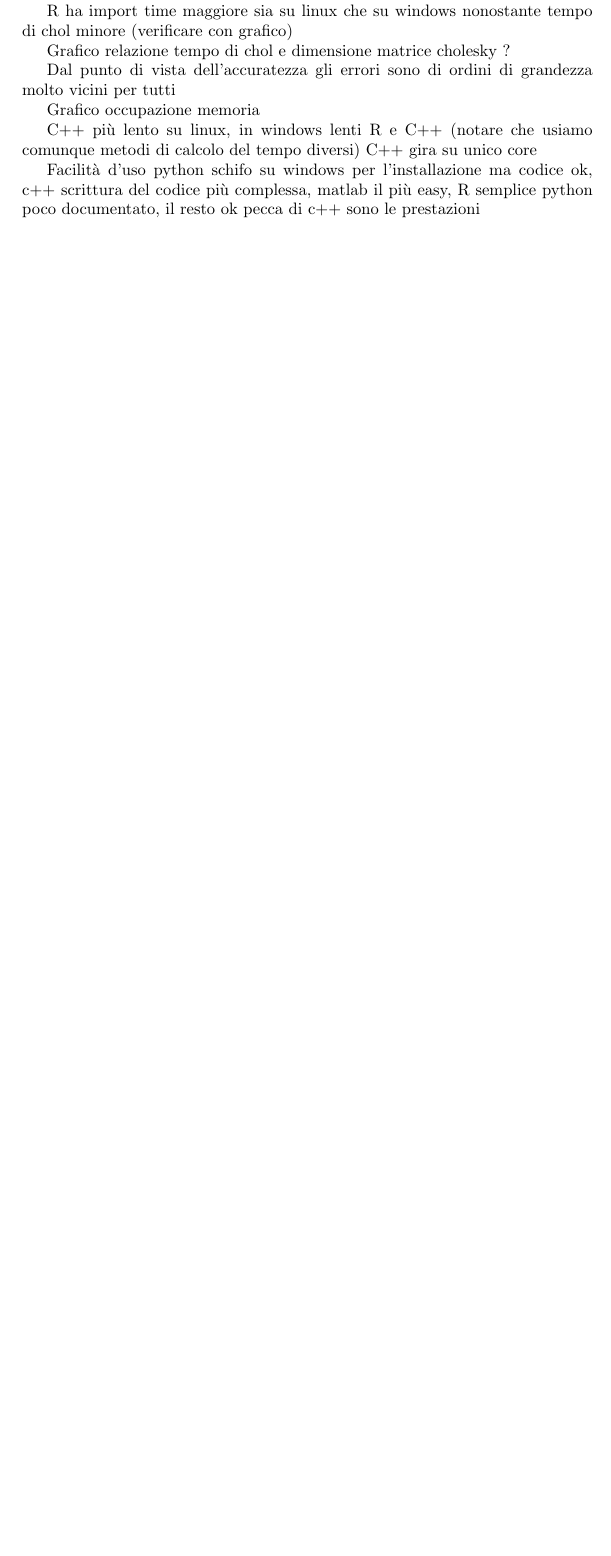
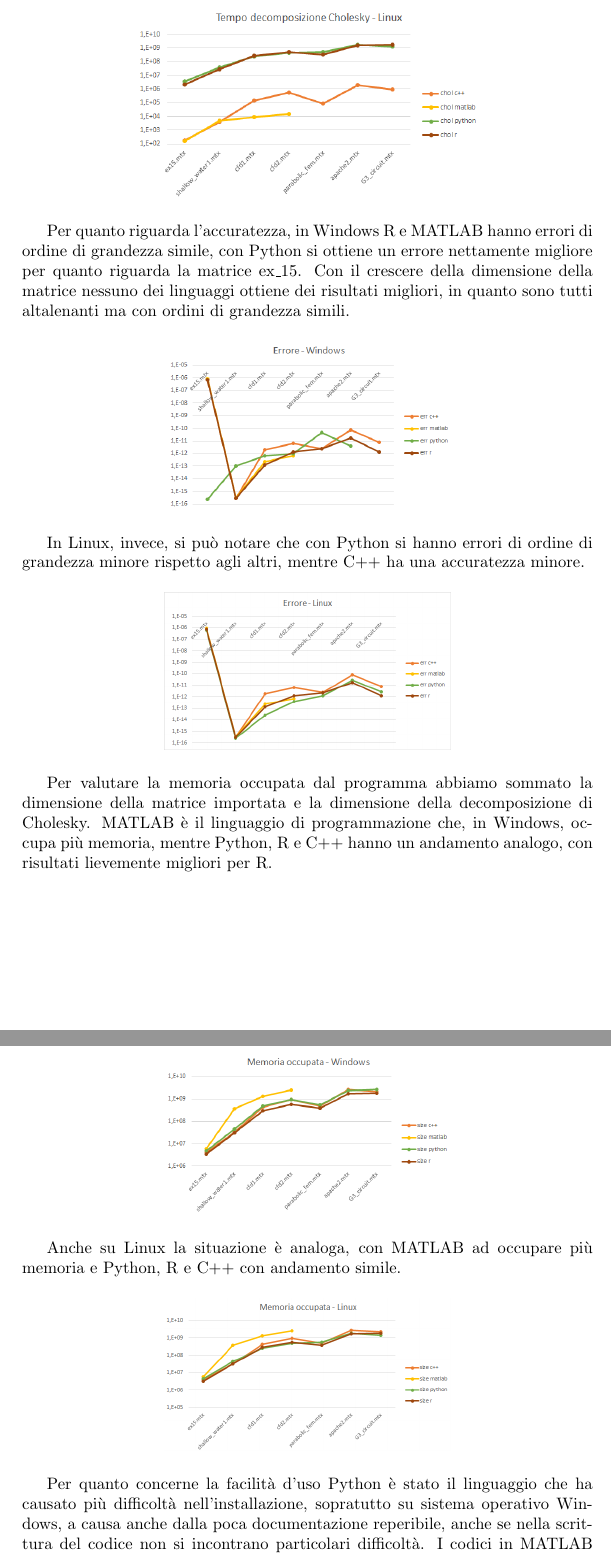
Before and after one commit to okamiRvS/Cholesky-Computing, a LaTeX document (final results/Relazione.tex): part of page 12 of 12 before the commit and two parts of pages 14 and 15 of 15 after it, the two joined at a grey line, cut at the place of the change, the shorter picture padded with empty space. Compiled offline with pdfLaTeX.

Commit message:
Conclusioni relazione

```diff
--- a/final results/Relazione.tex
+++ b/final results/Relazione.tex
@@ -290,6 +290,5 @@ Alla luce di quanto abbiamo appena analizzato e mettendoci nell’ottica propost
 
 Come prima cosa è risultato evidente che per eseguire tutte le matrici proposte è necessario disporre di computer molto potenti, indipendentemente dal sistema operativo: non è stato possibile infatti eseguire i codici con le matrici Flan 1565 e StocF-1465, rispettivamente di dimensioni 1,564,794 x 1,564,794 e 1,465,137 x 1,465,137.\\
 
-Trovare più veloce, quello che occupa meno spazio
+Nel sistema operativo Windows nessuno dei linguaggi analizzati dimostra di riuscire ad eseguire i calcoli in un tempo totale (calcolato come somma del tempo necessario per l'importazione della matrice e del tempo necessario per la decomposizione di Cholesky) particolarmente migliore rispetto agli altri.
 
-R ha import time maggiore sia su linux che su windows nonostante tempo di chol minore (verificare con grafico)
@@ -296,4 +299,3 @@ R ha import time maggiore sia su linux che su windows nonostante tempo di chol m
 
-Grafico relazione tempo di chol e dimensione matrice cholesky ?
+Per quanto riguarda Linux, invece, C++ ha dei risultati decisamente peggiori mentre R risulta avere dei tempi migliori per tutte le matrici esclusa G3\_circuit, la matrice di dimensione maggiore, dove è Python ad ottenere il risultato più basso.
 
-Dal punto di vista dell'accuratezza gli errori sono di ordini di grandezza molto vicini per tutti
@@ -300,5 +306,3 @@ Dal punto di vista dell'accuratezza gli errori sono di ordini di grandezza molto
 
-Grafico occupazione memoria
+Esaminando però separatamente il tempo di import e il tempo della decomposizione di Cholesky, si può notare che su Windows R impiega molto più tempo per importare le matrici mentre è Python il più veloce.
 
-C++ più lento su linux, in windows lenti R e C++ (notare che usiamo comunque metodi di calcolo del tempo diversi)
-C++ gira su unico core
@@ -305,4 +313 @@ C++ gira su unico core
 
-Facilità d'uso python schifo su windows per l'installazione ma codice ok, c++ scrittura del codice più complessa, matlab il più easy, R semplice
-python poco documentato, il resto ok
-pecca di c++ sono le prestazioni
@@ -309,3 +329,40 @@ pecca di c++ sono le prestazioni
+\begin{figure}[H]
+\centering
+  \includegraphics[width=0.6\linewidth]{img/tempochollinux.png}
+\end{figure}
+
+
+Per quanto riguarda l'accuratezza, in Windows R e MATLAB hanno errori di ordine di grandezza simile, con Python si ottiene un errore nettamente migliore per quanto riguarda la matrice ex\_15. Con il crescere della dimensione della matrice nessuno dei linguaggi ottiene dei risultati migliori, in quanto sono tutti altalenanti ma con ordini di grandezza simili.
+
+\begin{figure}[H]
+\centering
+  \includegraphics[width=0.5\linewidth]{img/errwin.png}
+\end{figure}
+
+In Linux, invece, si può notare che con Python si hanno errori di ordine di grandezza minore rispetto agli altri, mentre C++ ha una accuratezza minore.
+
+\begin{figure}[H]
+\centering
+  \includegraphics[width=0.5\linewidth]{img/errlinux.png}
+\end{figure}
+
+Per valutare la memoria occupata dal programma abbiamo sommato la dimensione della matrice importata e la dimensione della decomposizione di Cholesky. MATLAB è il linguaggio di programmazione che, in Windows, occupa più memoria, mentre Python, R e C++ hanno un andamento analogo, con risultati lievemente migliori per R.
+
+\begin{figure}[H]
+\centering
+  \includegraphics[width=0.5\linewidth]{img/memoccwin.png}
+\end{figure}
+
+Anche su Linux la situazione è analoga, con MATLAB ad occupare più memoria e Python, R e C++ con andamento simile.
+
+\begin{figure}[H]
+\centering
+  \includegraphics[width=0.5\linewidth]{img/memocclinux.png}
+\end{figure}
+
+
+Per quanto concerne la facilità d'uso Python è stato il linguaggio che ha causato più difficoltà nell'installazione, sopratutto su sistema operativo Windows, a causa anche dalla poca documentazione reperibile, anche se nella scrittura del codice non si incontrano particolari difficoltà. %Chiedere a Fede per C++
+I codici in MATLAB ed R sono i più immediati da scrivere, poiché nel primo caso non è necessario effettuare alcuna ricerca di librerie esterne, mentre nel caso di R si ha una documentazione ricca che permette di sfruttare al meglio le librerie disponibili.
 
 
 \end{document}
```
Also changed, not shown: final results/Relazione.pdf, final results/img/err win.png (deleted), final results/img/errlinux.png (added), final results/img/errwin.png (added), final results/img/matlabwin.png, final results/img/memocclinux.png (added), final results/img/memoccwin.png, final results/img/pythonlinux.png, final results/img/tempochollinux.png (added), final results/img/tempocholwin.png, final results/img/tempoimplinux.png (added), final results/img/tempoimpwin.png, final results/img/tempototlinux.png (added), final results/img/tempototwin.png, 2 more files, 2 other files.
